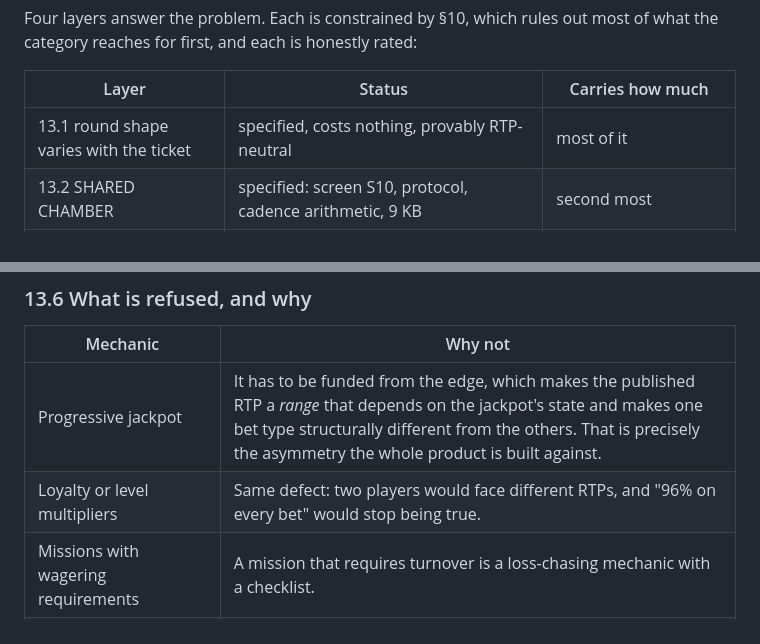
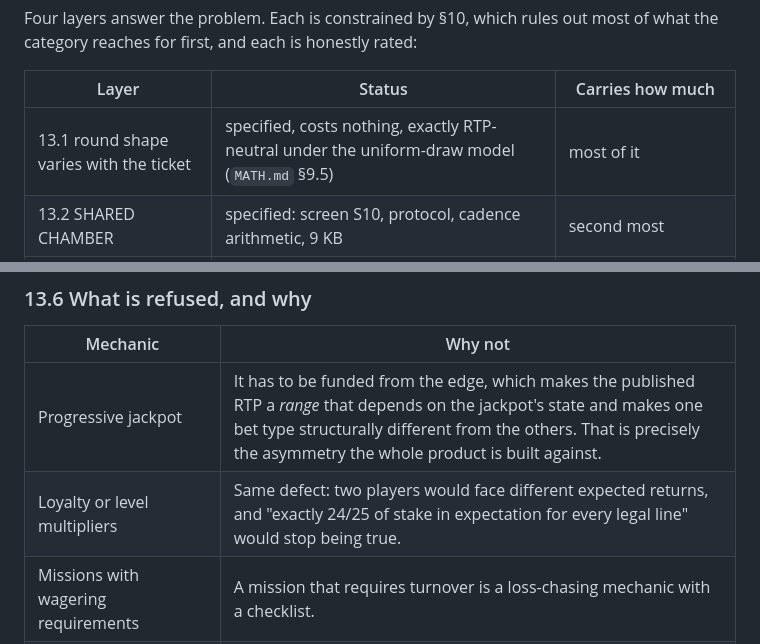
Before and after one commit to metaforismo/aether-order, a Markdown page: docs/DESIGN.md, 2 parts joined by grey strips. Rendered like a GitHub page.

```diff
--- a/docs/DESIGN.md
+++ b/docs/DESIGN.md
@@ -1918,7 +1929,7 @@ of what the category reaches for first, and each is honestly rated:
 
 | Layer | Status | Carries how much |
 | --- | --- | --- |
-| 13.1 round shape varies with the ticket | specified, costs nothing, provably RTP-neutral | most of it |
+| 13.1 round shape varies with the ticket | specified, costs nothing, exactly RTP-neutral under the uniform-draw model (`MATH.md` §9.5) | most of it |
 | 13.2 SHARED CHAMBER | specified: screen S10, protocol, cadence arithmetic, 9 KB | second most |
 | 13.3 THE LEDGER | specified; a retention bet with no evidence behind it, and labelled as one | unknown |
 | 13.4 THE ALMANAC | default **no** | none unless research says otherwise |
@@ -2054,7 +2065,7 @@ losing streak, a balance drop, or a period of inactivity, per §10.
 | Mechanic | Why not |
 | --- | --- |
 | Progressive jackpot | It has to be funded from the edge, which makes the published RTP a *range* that depends on the jackpot's state and makes one bet type structurally different from the others. That is precisely the asymmetry the whole product is built against. |
-| Loyalty or level multipliers | Same defect: two players would face different RTPs, and "96% on every bet" would stop being true. |
+| Loyalty or level multipliers | Same defect: two players would face different expected returns, and "exactly 24/25 of stake in expectation for every legal line" would stop being true. |
 | Missions with wagering requirements | A mission that requires turnover is a loss-chasing mechanic with a checklist. |
 | Loot boxes, XP tied to stake, spin-the-wheel bonuses | Randomised rewards priced off stake are a second, unpriced game hiding inside the first, and this repository could not enumerate it. |
 | Daily login streaks | Time-triggered rewards are permitted by §10; *streaks* are not, because breaking one is engineered as a loss. |
```
Also changed, not shown: other parts of docs/DESIGN.md (+30 -19 lines).
